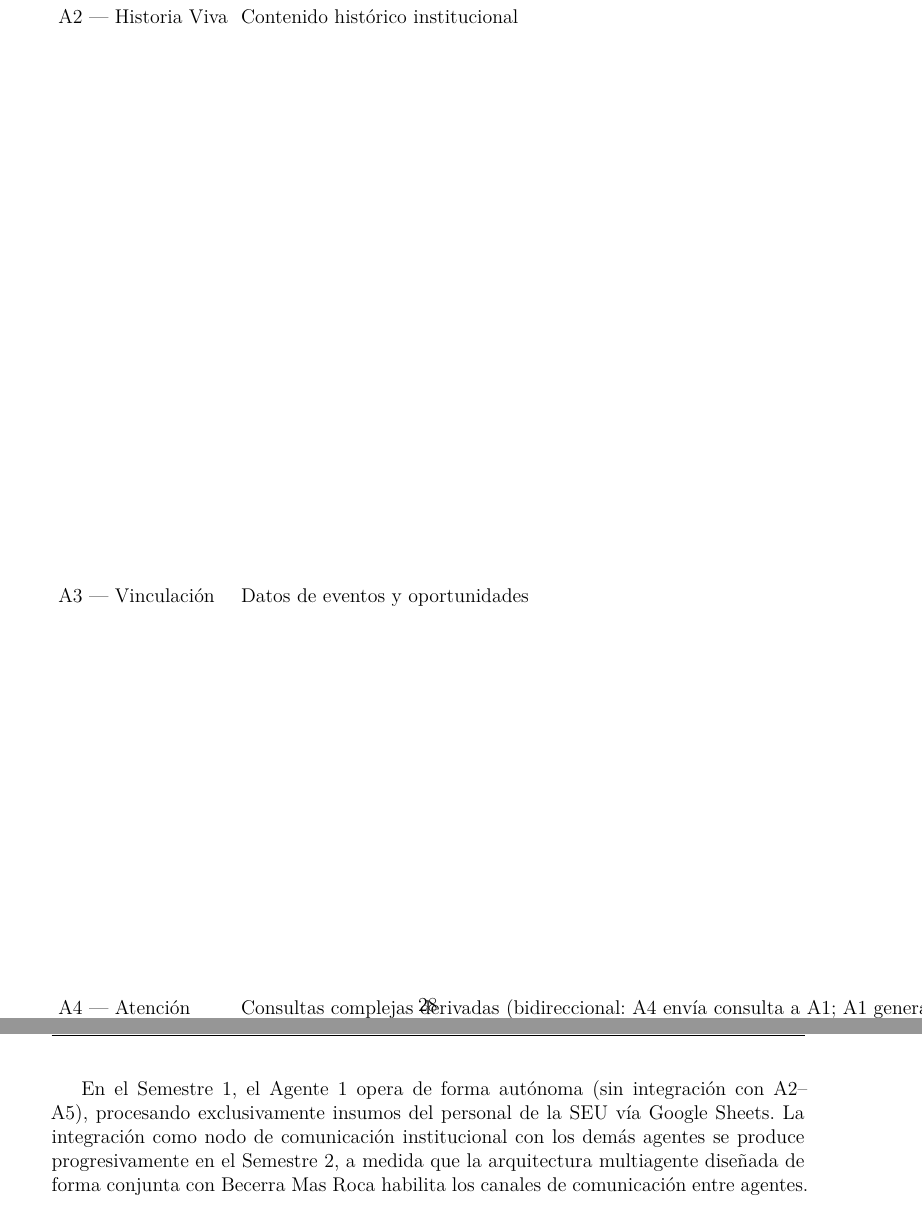
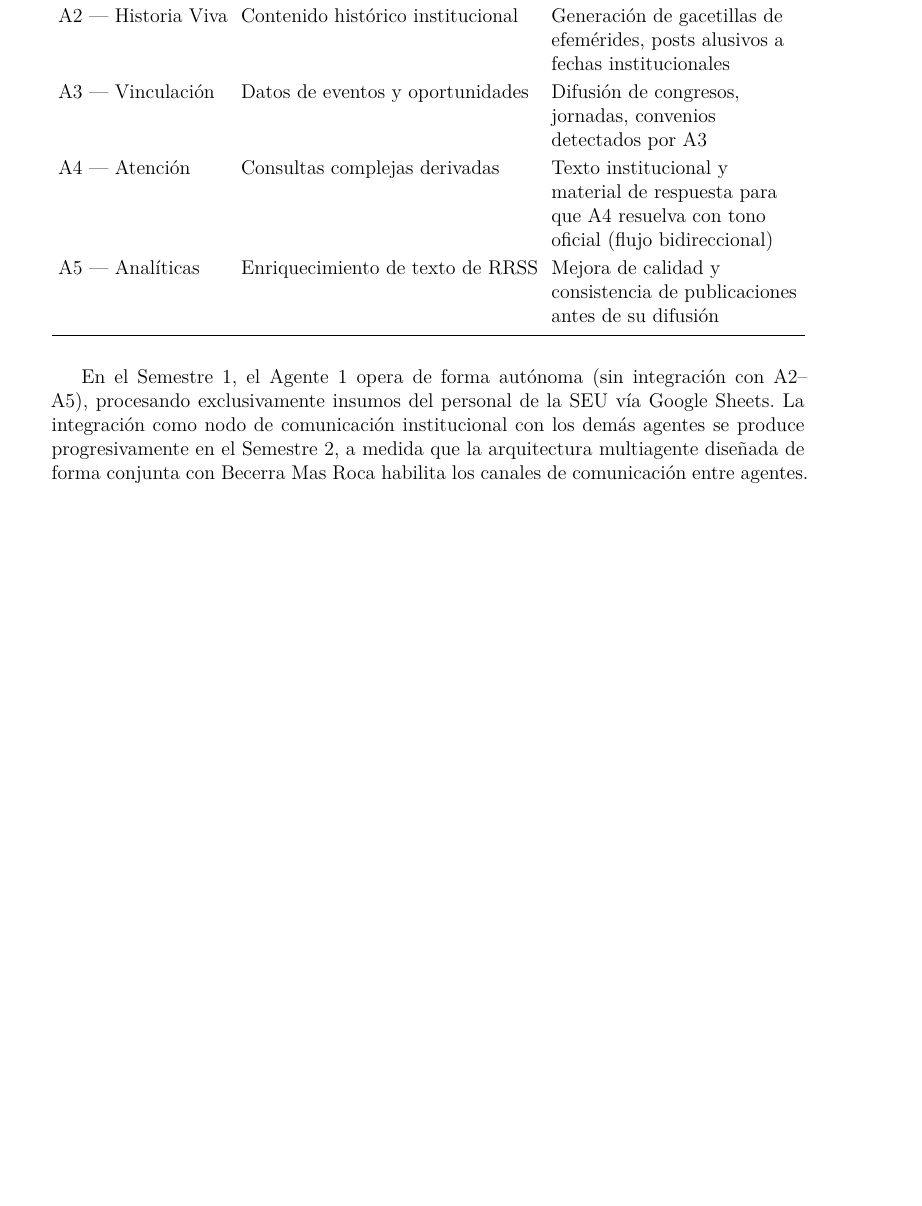
Before and after one commit to SpendIce/Proyecto-Final, a LaTeX document (Documentos/Anteproyecto/Anteproyecto-PPS-Juan-Ignacio-Gone.tex): two parts of pages 29 and 30 of 37 before the commit and part of page 29 of 36 after it, the two joined at a grey line, cut so that both start at the same text, the shorter picture padded with empty space. Compiled offline with XeLaTeX.

Commit message:
fix(anteproyecto): acortar descripción A4 para evitar desbordamiento de tabla

```diff
--- a/Documentos/Anteproyecto/Anteproyecto-PPS-Juan-Ignacio-Gone.tex
+++ b/Documentos/Anteproyecto/Anteproyecto-PPS-Juan-Ignacio-Gone.tex
@@ -1007,7 +1007,7 @@ El Agente~1 no es el orquestador del sistema multiagente ---ese rol corresponde
     \midrule
     A2 --- Historia Viva      & Contenido hist\'orico institucional  & Generaci\'on de gacetillas de efem\'erides, posts alusivos a fechas institucionales \\
     A3 --- Vinculaci\'on      & Datos de eventos y oportunidades     & Difusi\'on de congresos, jornadas, convenios detectados por A3 \\
-    A4 --- Atenci\'on         & Consultas complejas derivadas (bidireccional: A4 env\'ia consulta a A1; A1 genera texto y env\'ia material de vuelta a A4) & Generaci\'on de texto institucional y provisi\'on de material de respuesta para que A4 resuelva con formato y tono oficial \\
+    A4 --- Atenci\'on         & Consultas complejas derivadas & Texto institucional y material de respuesta para que A4 resuelva con tono oficial (flujo bidireccional) \\
     A5 --- Anal\'iticas       & Enriquecimiento de texto de \ac{RRSS} & Mejora de calidad y consistencia de publicaciones antes de su difusi\'on \\
     \bottomrule
   \end{tabularx}
```
